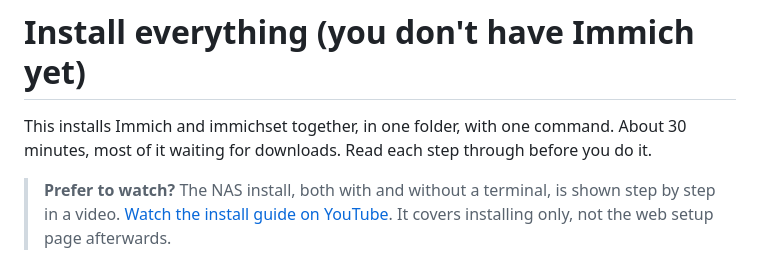
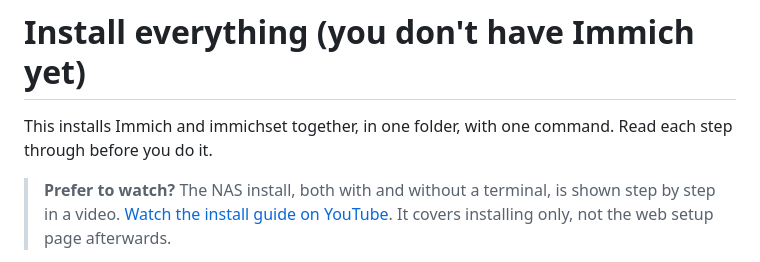
Before and after one commit to NatePhotos/immichset, a Markdown page: docs/install/NEW.md, the part around the change. Rendered like a GitHub page.

```diff
--- a/docs/install/NEW.md
+++ b/docs/install/NEW.md
@@ -1,7 +1,6 @@
 # Install everything (you don't have Immich yet)
 
-This installs Immich and immichset together, in one folder, with one command. About 30 minutes, most of it waiting for
-downloads. Read each step through before you do it.
+This installs Immich and immichset together, in one folder, with one command. Read each step through before you do it.
 
 <!-- VIDEO-GUIDE:start (delete everything from this line to VIDEO-GUIDE:end to remove the video) -->
 > **Prefer to watch?** The NAS install, both with and without a terminal, is shown step by step in a video. [Watch the install guide on YouTube](https://youtu.be/kf6_3rGQqVs). It covers installing only, not the web setup page afterwards.
```
Also changed, not shown: docs/START-HERE.md (+3 -3 lines), docs/install/NO-TERMINAL.md (+1 -1 lines).
